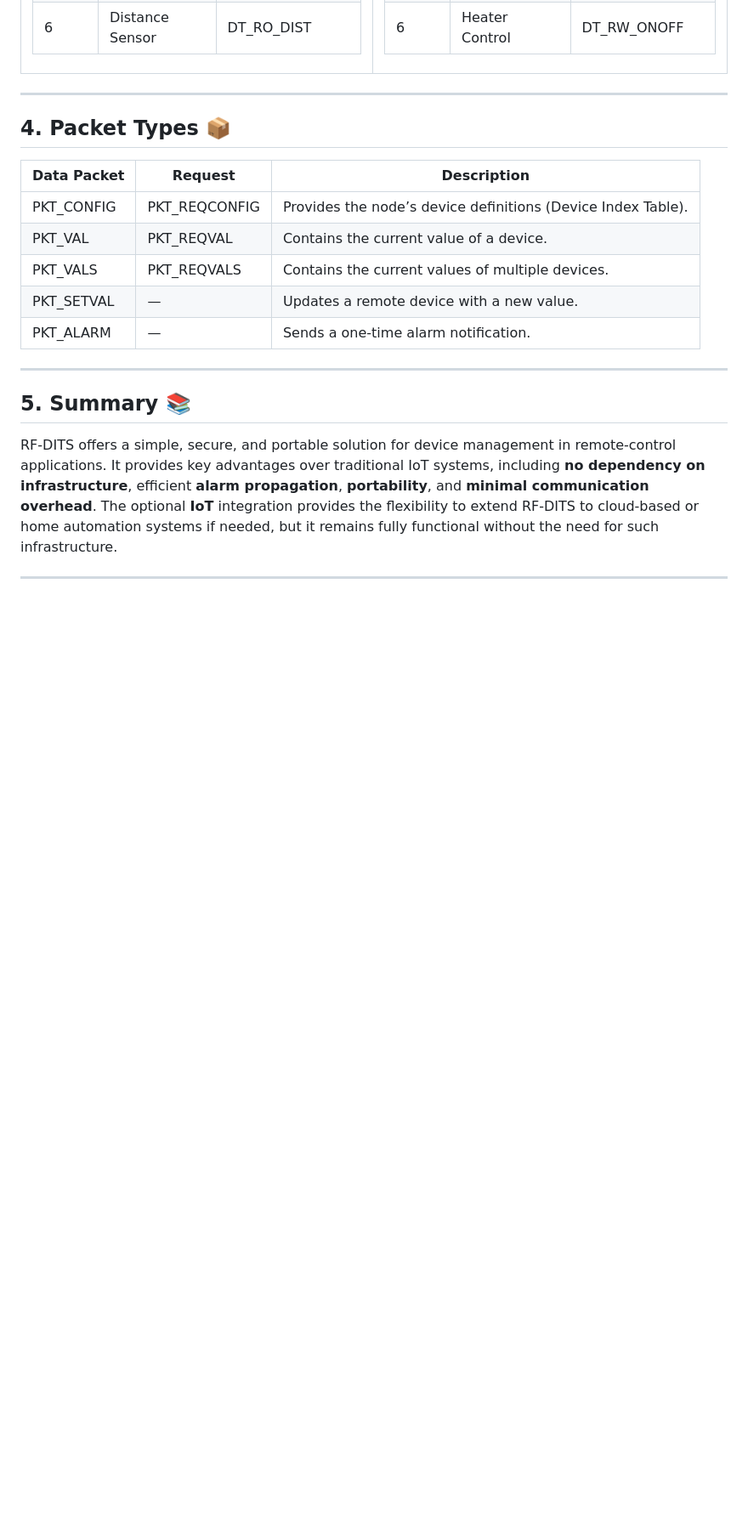
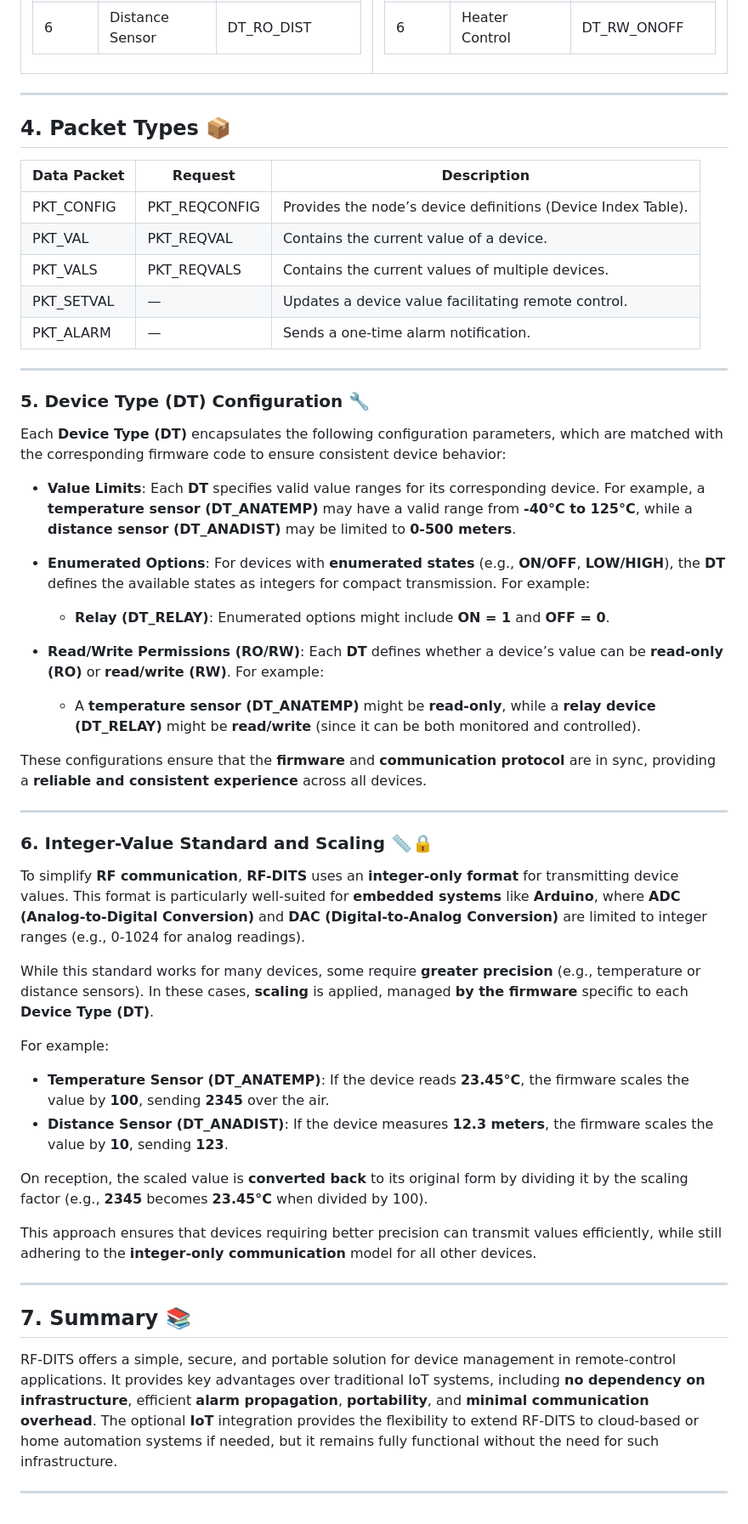
Before and after one commit to TGit-Tech/RF-DITS_protocol_spec, a Markdown page: README.md, the part around one of its changes. Shown at 85% size. GitHub-like rendering; blank space fills up the shorter version.

```diff
--- a/README.md
+++ b/README.md
@@ -87,12 +88,48 @@ By separating **RF efficiency** from **IP-level representation**, RF-DITS enable
 | PKT_CONFIG      | PKT_REQCONFIG | Provides the node’s device definitions (Device Index Table). |
 | PKT_VAL         | PKT_REQVAL    | Contains the current value of a device.                      |
 | PKT_VALS        | PKT_REQVALS   | Contains the current values of multiple devices.             |
-| PKT_SETVAL      | —             | Updates a remote device with a new value.                    |
+| PKT_SETVAL      | —             | Updates a device value facilitating remote control.          |
 | PKT_ALARM       | —             | Sends a one-time alarm notification.                         |
 
 ---
 
-## **5. Summary 📚**
+### **5. Device Type (DT) Configuration 🔧**
+
+Each **Device Type (DT)** encapsulates the following configuration parameters, which are matched with the corresponding firmware code to ensure consistent device behavior:
+
+* **Value Limits**: Each **DT** specifies valid value ranges for its corresponding device. For example, a **temperature sensor (DT_ANATEMP)** may have a valid range from **-40°C to 125°C**, while a **distance sensor (DT_ANADIST)** may be limited to **0-500 meters**.
+
+* **Enumerated Options**: For devices with **enumerated states** (e.g., **ON/OFF**, **LOW/HIGH**), the **DT** defines the available states as integers for compact transmission. For example:
+
+  * **Relay (DT_RELAY)**: Enumerated options might include **ON = 1** and **OFF = 0**.
+
+* **Read/Write Permissions (RO/RW)**: Each **DT** defines whether a device’s value can be **read-only (RO)** or **read/write (RW)**. For example:
+
+  * A **temperature sensor (DT_ANATEMP)** might be **read-only**, while a **relay device (DT_RELAY)** might be **read/write** (since it can be both monitored and controlled).
+
+These configurations ensure that the **firmware** and **communication protocol** are in sync, providing a **reliable and consistent experience** across all devices.
+
+---
+
+### **6. Integer-Value Standard and Scaling 📏🔒**
+
+To simplify **RF communication**, **RF-DITS** uses an **integer-only format** for transmitting device values. This format is particularly well-suited for **embedded systems** like **Arduino**, where **ADC (Analog-to-Digital Conversion)** and **DAC (Digital-to-Analog Conversion)** are limited to integer ranges (e.g., 0-1024 for analog readings).
+
+While this standard works for many devices, some require **greater precision** (e.g., temperature or distance sensors). In these cases, **scaling** is applied, managed **by the firmware** specific to each **Device Type (DT)**.
+
+For example:
+
+* **Temperature Sensor (DT_ANATEMP)**: If the device reads **23.45°C**, the firmware scales the value by **100**, sending **2345** over the air.
+* **Distance Sensor (DT_ANADIST)**: If the device measures **12.3 meters**, the firmware scales the value by **10**, sending **123**.
+
+On reception, the scaled value is **converted back** to its original form by dividing it by the scaling factor (e.g., **2345** becomes **23.45°C** when divided by 100).
+
+This approach ensures that devices requiring better precision can transmit values efficiently, while still adhering to the **integer-only communication** model for all other devices.
+
+---
+
+
+## **7. Summary 📚**
 
 RF-DITS offers a simple, secure, and portable solution for device management in remote-control applications. It provides key advantages over traditional IoT systems, including **no dependency on infrastructure**, efficient **alarm propagation**, **portability**, and **minimal communication overhead**. The optional **IoT** integration provides the flexibility to extend RF-DITS to cloud-based or home automation systems if needed, but it remains fully functional without the need for such infrastructure.
 
```
Also changed, not shown: other parts of README.md (+3 -2 lines).
